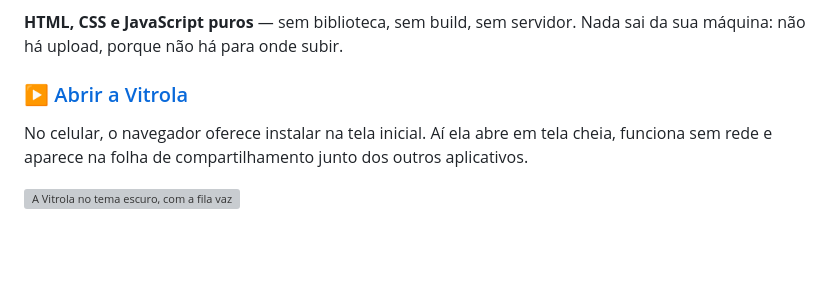
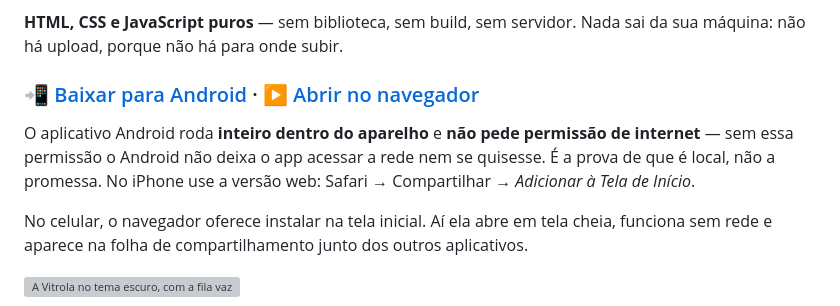
Before and after one commit to SkotAlexsander/vitrola, a Markdown page: README.md, the part around the change. Rendered like a GitHub page; blank space fills up the shorter version; grey boxes are pictures that could not be loaded.

Commit message:
README: link de download direto do APK, publicado como Release

```diff
--- a/README.md
+++ b/README.md
@@ -17,7 +17,9 @@ Toca os MP3 do seu computador. Lê as etiquetas do arquivo, tira a cor que manda
 
 **HTML, CSS e JavaScript puros** — sem biblioteca, sem build, sem servidor. Nada sai da sua máquina: não há upload, porque não há para onde subir.
 
-### ▶ [Abrir a Vitrola](https://skotalexsander.github.io/vitrola/)
+### 📲 [Baixar para Android](https://github.com/SkotAlexsander/vitrola/releases/latest/download/Vitrola.apk) · ▶ [Abrir no navegador](https://skotalexsander.github.io/vitrola/)
+
+O aplicativo Android roda **inteiro dentro do aparelho** e **não pede permissão de internet** — sem essa permissão o Android não deixa o app acessar a rede nem se quisesse. É a prova de que é local, não a promessa. No iPhone use a versão web: Safari → Compartilhar → *Adicionar à Tela de Início*.
 
 No celular, o navegador oferece instalar na tela inicial. Aí ela abre em tela cheia, funciona sem rede e aparece na folha de compartilhamento junto dos outros aplicativos.
 
```
